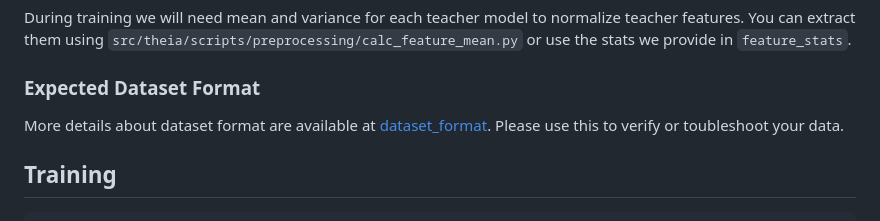
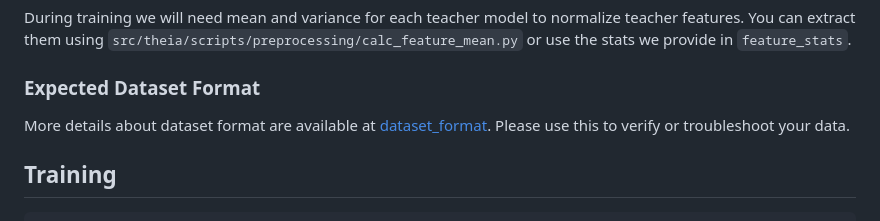
Before and after one commit to bdaiinstitute/theia, a Markdown page: README.md, the part around the change. Drawn GitHub-style.

Commit message:
docs: update README.md
toubleshoot -> troubleshoot

````diff
--- a/README.md
+++ b/README.md
@@ -74,7 +74,7 @@ You can also refer to the integrated script `src/theia/scripts/preprocessing/iv_
 During training we will need mean and variance for each teacher model to normalize teacher features. You can extract them using `src/theia/scripts/preprocessing/calc_feature_mean.py` or use the stats we provide in `feature_stats`.
 
 ### Expected Dataset Format
-More details about dataset format are available at [dataset_format](doc/dataset_format). Please use this to verify or toubleshoot your data.
+More details about dataset format are available at [dataset_format](doc/dataset_format). Please use this to verify or troubleshoot your data.
 
 ## Training
 ```
````
